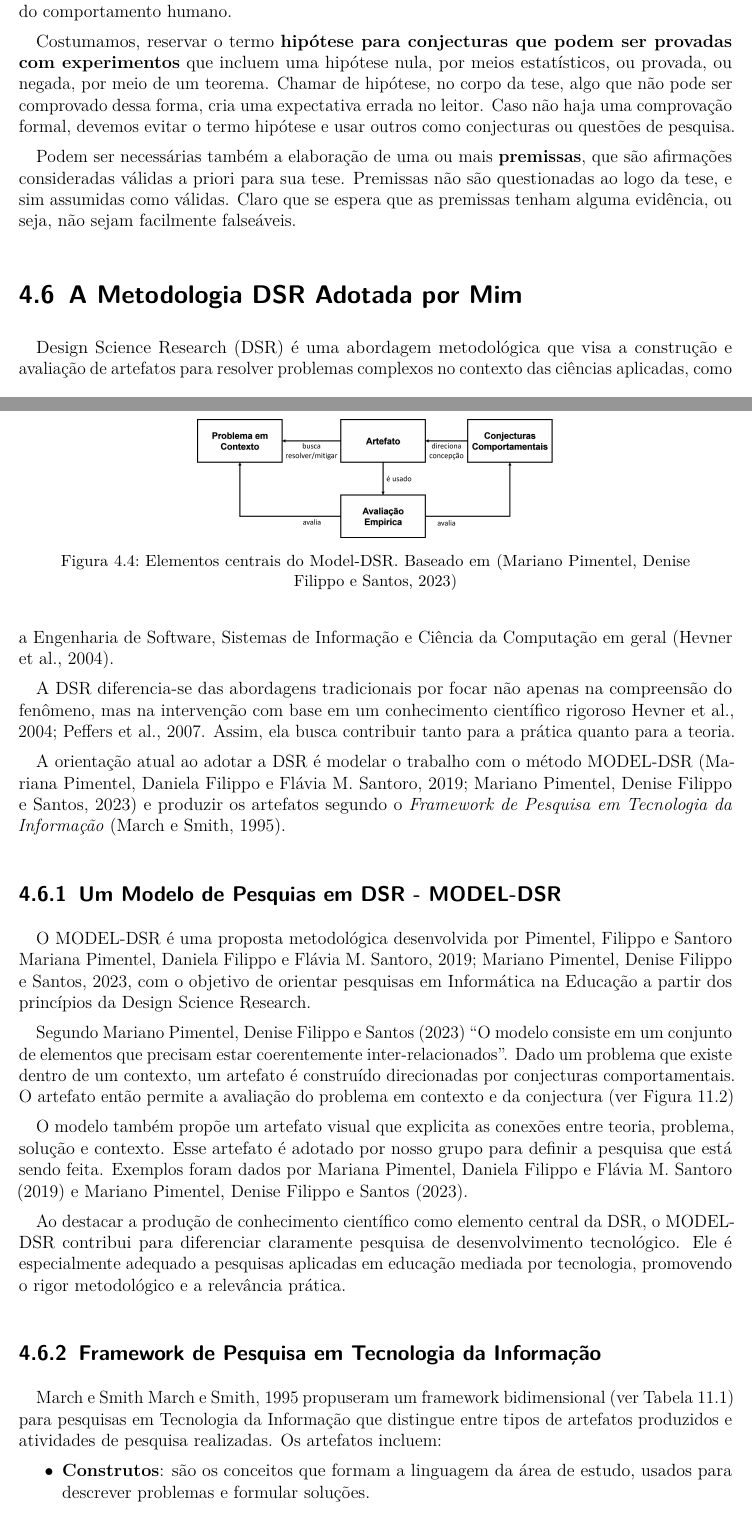
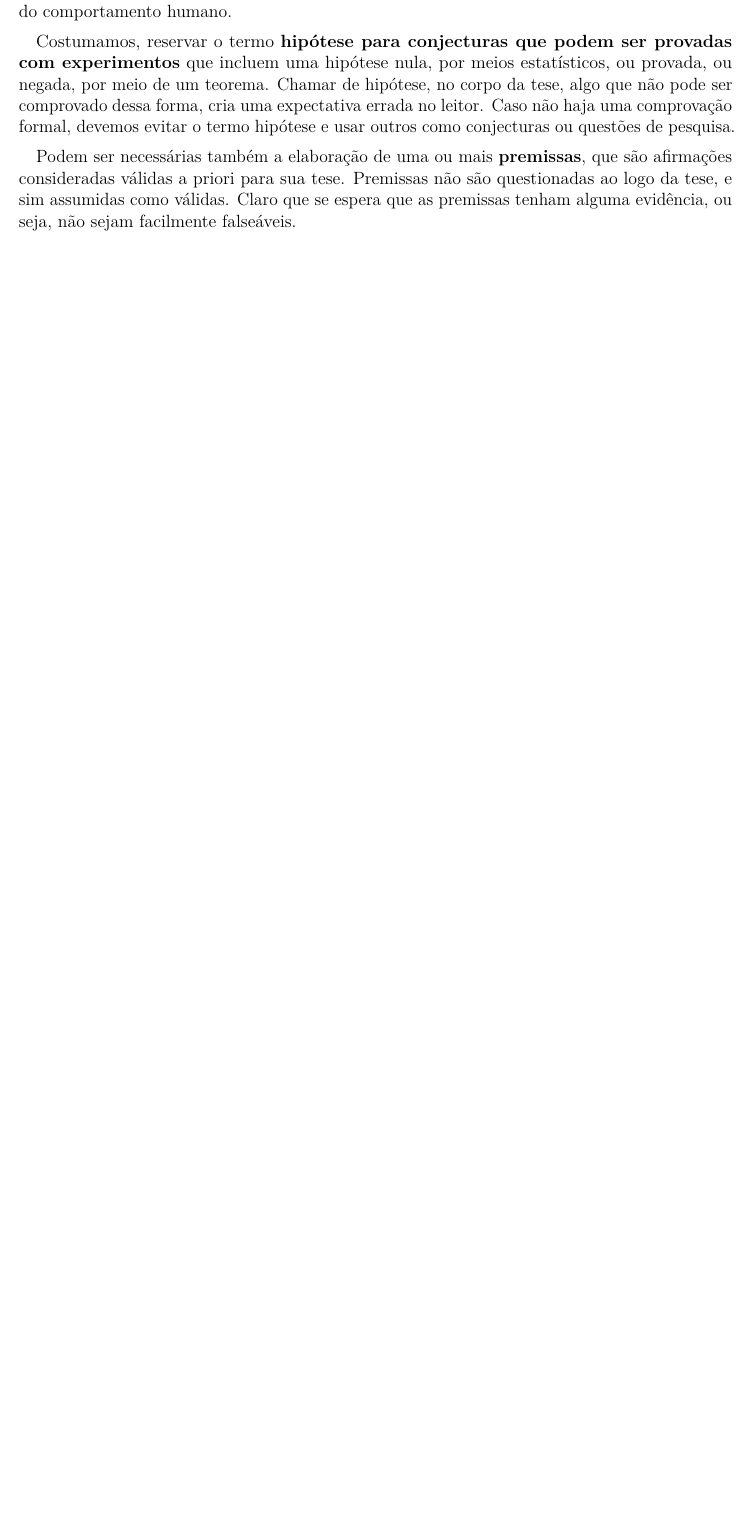
Before and after one commit to xexeo/GuiaDoOrientado, a LaTeX thesis (GuiaPragmaticoParaOrientados.tex, which reads Conteudo/03_TemaDaTese.tex): two parts of pages 25 and 26 of 98 before the commit and part of page 25 of 96 after it, the two joined at a grey line, cut so that both start at the same text, the shorter picture padded with empty space. Compiled offline with pdfLaTeX.

Commit message:
Updates from Overleaf

```diff
--- a/Conteudo/03_TemaDaTese.tex
+++ b/Conteudo/03_TemaDaTese.tex
@@ -130,37 +130,3 @@ Por exemplo, é importante \textbf{definir o problema} que a tese trata. Esse pr
 Costumamos, reservar o termo \textbf{hipótese para conjecturas que podem ser provadas com experimentos} que incluem uma hipótese nula, por meios estatísticos, ou provada, ou negada, por meio de um teorema. Chamar de hipótese, no corpo da tese, algo que não pode ser comprovado dessa forma, cria uma expectativa errada no leitor. Caso não haja uma comprovação formal, devemos evitar o termo hipótese e usar outros como conjecturas ou questões de pesquisa.
 
 Podem ser necessárias também a elaboração de uma ou mais \textbf{premissas}, que são afirmações consideradas válidas a priori para sua tese. Premissas não são questionadas ao logo da tese, e sim assumidas como válidas. Claro que se espera que as premissas tenham alguma evidência, ou seja, não sejam facilmente falseáveis.
-
-\section{A Metodologia DSR Adotada por Mim}
-
-Design Science Research (DSR) é uma abordagem metodológica que visa a construção e avaliação de artefatos para resolver problemas complexos no contexto das ciências aplicadas, como a Engenharia de Software, Sistemas de Informação e Ciência da Computação em geral~\citep{hevner2004design}.
-
-A DSR diferencia-se das abordagens tradicionais por focar não apenas na compreensão do fenômeno, mas na intervenção com base em um conhecimento científico rigoroso \cite{hevner2004design, peffers2007design}. Assim, ela busca contribuir tanto para a prática quanto para a teoria.
-
-A orientação atual ao adotar a DSR é modelar o trabalho com o método MODEL-DSR~\citep{pimentel2019dsr,pimentel2023} e produzir os artefatos segundo o \textit{Framework de Pesquisa em Tecnologia da Informação}~\citep{march1995design}.
-
-
-\subsection{Um Modelo de Pesquias em DSR - MODEL-DSR}
-
-O MODEL-DSR é uma proposta metodológica desenvolvida por Pimentel, Filippo e Santoro \cite{pimentel2019dsr,pimentel2023}, com o objetivo de orientar pesquisas em Informática na Educação a partir dos princípios da Design Science Research.
-
-Segundo \citet{pimentel2023} ``O modelo consiste em um conjunto de elementos que precisam estar coerentemente inter-relacionados''. Dado um problema que existe dentro de um contexto, um artefato é construído direcionadas por conjecturas comportamentais. O artefato então permite a avaliação do problema em contexto e da conjectura (ver \autoref{fig:dsrmodel})
-
-\begin{figure}
-    \centering
-    \includegraphics[width=0.5\linewidth]{Images/dsr pimental.png}
-    \caption{Elementos centrais do Model-DSR. Baseado em \citep{pimentel2023}}
-    \label{fig:dsrmodel}
-\end{figure}
-
-O modelo também propõe um artefato visual que explicita as conexões entre teoria, problema, solução e contexto. Esse artefato é adotado por nosso grupo para definir a pesquisa que está sendo feita. Exemplos foram dados por \citet{pimentel2019dsr} e \citet{pimentel2023}.
-
-Ao destacar a produção de conhecimento científico como elemento central da DSR, o MODEL-DSR contribui para diferenciar claramente pesquisa de desenvolvimento tecnológico. Ele é especialmente adequado a pesquisas aplicadas em educação mediada por tecnologia, promovendo o rigor metodológico e a relevância prática.
-
-\subsection{Framework de Pesquisa em Tecnologia da Informação}
-
-March e Smith \cite{march1995design} propuseram um framework bidimensional (ver \autoref{tab:marchsmith}) para pesquisas em Tecnologia da Informação que distingue entre tipos de artefatos produzidos e atividades de pesquisa realizadas. Os artefatos incluem:
-\begin{itemize}
-    \item \textbf{Construtos}: são os conceitos que formam a linguagem da área de estudo, usados para descrever problemas e formular soluções.
-    \item \textbf{Modelos}: expressam relações entre construtos e servem como representacões de situações-problema ou de soluções.
-    \item \textbf{Métodos}: são sequências de passos ou algoritmos utilizados para resolver tarefas específicas.
```
Also changed, not shown: Conteudo/03_TemaDaTese.tex (32 more changed lines).
